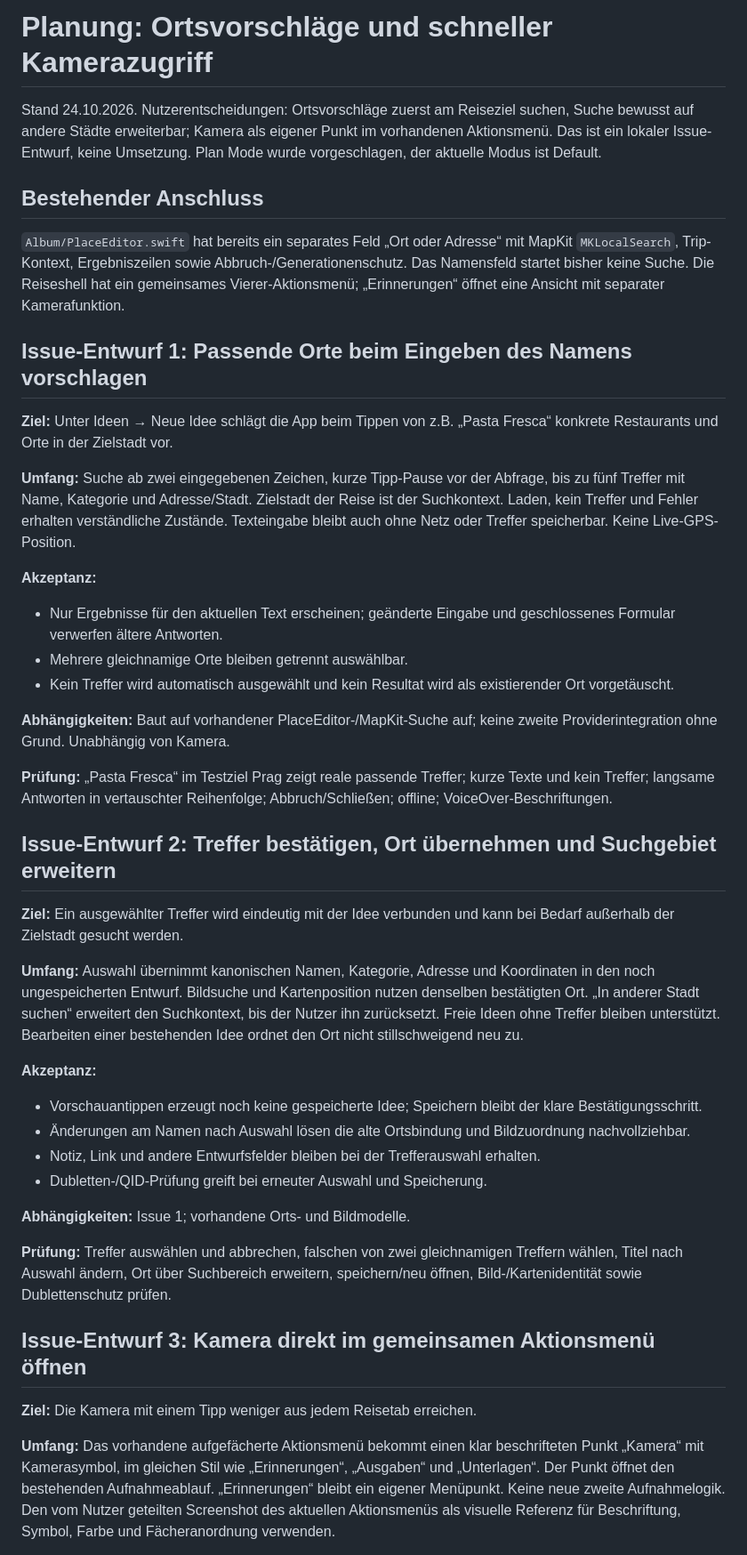
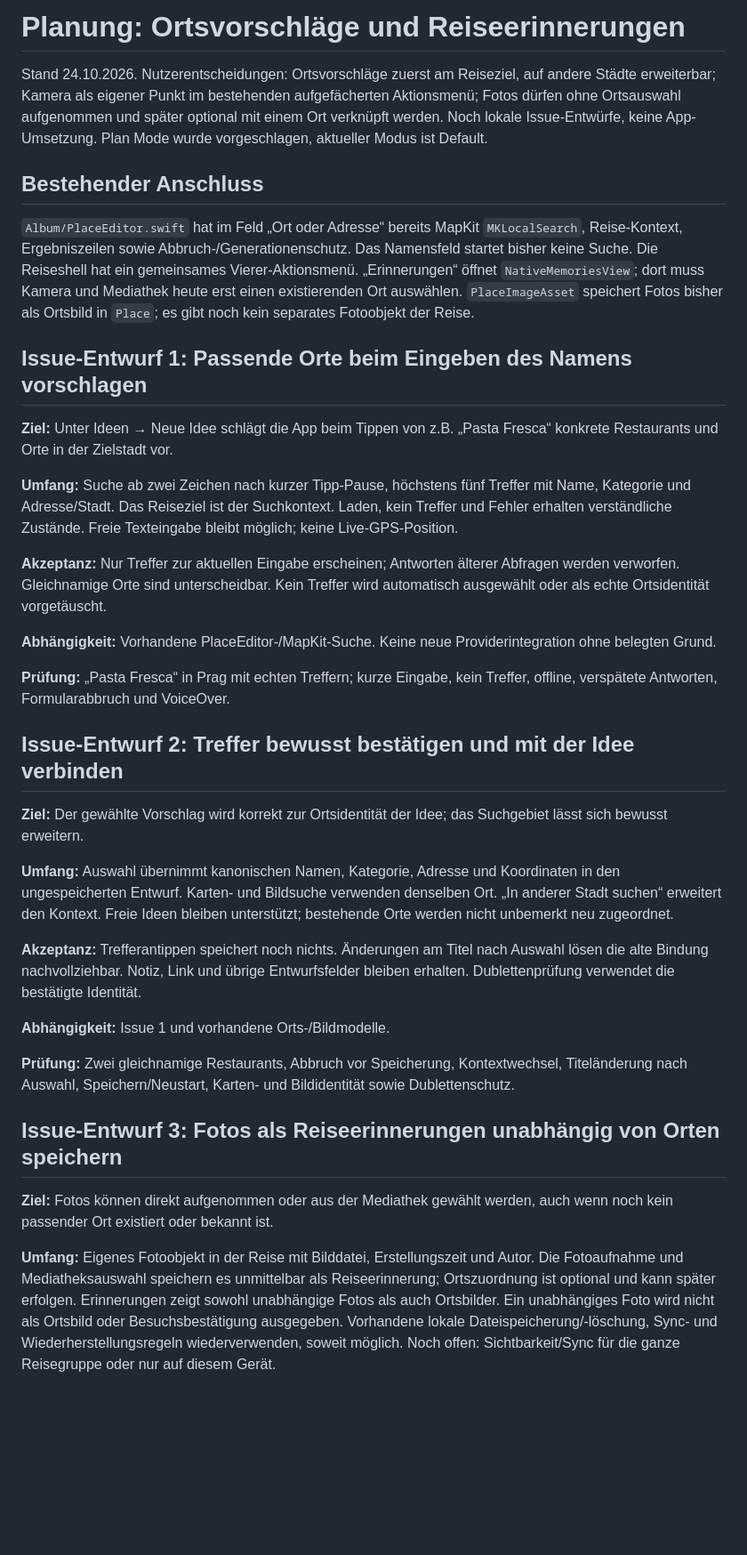
Before and after one commit to lukemeno/Album-Prag, a Markdown page: PLAN-IDEEN-ORTSVORSCHLAEGE.md, the part around one of its changes. Shown at 89% size. Drawn GitHub-style; blank space fills up the shorter version.

Commit message:
Plan standalone trip photos and optional place linking

```diff
--- a/PLAN-IDEEN-ORTSVORSCHLAEGE.md
+++ b/PLAN-IDEEN-ORTSVORSCHLAEGE.md
@@ -1,41 +1,34 @@
-# Planung: Ortsvorschläge und schneller Kamerazugriff
+# Planung: Ortsvorschläge und Reiseerinnerungen
 
-Stand 24.10.2026. Nutzerentscheidungen: Ortsvorschläge zuerst am Reiseziel suchen, Suche bewusst auf andere Städte erweiterbar; Kamera als eigener Punkt im vorhandenen Aktionsmenü. Das ist ein lokaler Issue-Entwurf, keine Umsetzung. Plan Mode wurde vorgeschlagen, der aktuelle Modus ist Default.
+Stand 24.10.2026. Nutzerentscheidungen: Ortsvorschläge zuerst am Reiseziel, auf andere Städte erweiterbar; Kamera als eigener Punkt im bestehenden aufgefächerten Aktionsmenü; Fotos dürfen ohne Ortsauswahl aufgenommen und später optional mit einem Ort verknüpft werden. Noch lokale Issue-Entwürfe, keine App-Umsetzung. Plan Mode wurde vorgeschlagen, aktueller Modus ist Default.
 
 ## Bestehender Anschluss
-`Album/PlaceEditor.swift` hat bereits ein separates Feld „Ort oder Adresse“ mit MapKit `MKLocalSearch`, Trip-Kontext, Ergebniszeilen sowie Abbruch-/Generationenschutz. Das Namensfeld startet bisher keine Suche. Die Reiseshell hat ein gemeinsames Vierer-Aktionsmenü; „Erinnerungen“ öffnet eine Ansicht mit separater Kamerafunktion.
+`Album/PlaceEditor.swift` hat im Feld „Ort oder Adresse“ bereits MapKit `MKLocalSearch`, Reise-Kontext, Ergebniszeilen sowie Abbruch-/Generationenschutz. Das Namensfeld startet bisher keine Suche. Die Reiseshell hat ein gemeinsames Vierer-Aktionsmenü. „Erinnerungen“ öffnet `NativeMemoriesView`; dort muss Kamera und Mediathek heute erst einen existierenden Ort auswählen. `PlaceImageAsset` speichert Fotos bisher als Ortsbild in `Place`; es gibt noch kein separates Fotoobjekt der Reise.
 
 ## Issue-Entwurf 1: Passende Orte beim Eingeben des Namens vorschlagen
 **Ziel:** Unter Ideen → Neue Idee schlägt die App beim Tippen von z.B. „Pasta Fresca“ konkrete Restaurants und Orte in der Zielstadt vor.
 
-**Umfang:** Suche ab zwei eingegebenen Zeichen, kurze Tipp-Pause vor der Abfrage, bis zu fünf Treffer mit Name, Kategorie und Adresse/Stadt. Zielstadt der Reise ist der Suchkontext. Laden, kein Treffer und Fehler erhalten verständliche Zustände. Texteingabe bleibt auch ohne Netz oder Treffer speicherbar. Keine Live-GPS-Position.
+**Umfang:** Suche ab zwei Zeichen nach kurzer Tipp-Pause, höchstens fünf Treffer mit Name, Kategorie und Adresse/Stadt. Das Reiseziel ist der Suchkontext. Laden, kein Treffer und Fehler erhalten verständliche Zustände. Freie Texteingabe bleibt möglich; keine Live-GPS-Position.
 
-**Akzeptanz:**
-- Nur Ergebnisse für den aktuellen Text erscheinen; geänderte Eingabe und geschlossenes Formular verwerfen ältere Antworten.
-- Mehrere gleichnamige Orte bleiben getrennt auswählbar.
-- Kein Treffer wird automatisch ausgewählt und kein Resultat wird als existierender Ort vorgetäuscht.
+**Akzeptanz:** Nur Treffer zur aktuellen Eingabe erscheinen; Antworten älterer Abfragen werden verworfen. Gleichnamige Orte sind unterscheidbar. Kein Treffer wird automatisch ausgewählt oder als echte Ortsidentität vorgetäuscht.
 
-**Abhängigkeiten:** Baut auf vorhandener PlaceEditor-/MapKit-Suche auf; keine zweite Providerintegration ohne Grund. Unabhängig von Kamera.
+**Abhängigkeit:** Vorhandene PlaceEditor-/MapKit-Suche. Keine neue Providerintegration ohne belegten Grund.
 
-**Prüfung:** „Pasta Fresca“ im Testziel Prag zeigt reale passende Treffer; kurze Texte und kein Treffer; langsame Antworten in vertauschter Reihenfolge; Abbruch/Schließen; offline; VoiceOver-Beschriftungen.
+**Prüfung:** „Pasta Fresca“ in Prag mit echten Treffern; kurze Eingabe, kein Treffer, offline, verspätete Antworten, Formularabbruch und VoiceOver.
 
-## Issue-Entwurf 2: Treffer bestätigen, Ort übernehmen und Suchgebiet erweitern
-**Ziel:** Ein ausgewählter Treffer wird eindeutig mit der Idee verbunden und kann bei Bedarf außerhalb der Zielstadt gesucht werden.
+## Issue-Entwurf 2: Treffer bewusst bestätigen und mit der Idee verbinden
+**Ziel:** Der gewählte Vorschlag wird korrekt zur Ortsidentität der Idee; das Suchgebiet lässt sich bewusst erweitern.
 
-**Umfang:** Auswahl übernimmt kanonischen Namen, Kategorie, Adresse und Koordinaten in den noch ungespeicherten Entwurf. Bildsuche und Kartenposition nutzen denselben bestätigten Ort. „In anderer Stadt suchen“ erweitert den Suchkontext, bis der Nutzer ihn zurücksetzt. Freie Ideen ohne Treffer bleiben unterstützt. Bearbeiten einer bestehenden Idee ordnet den Ort nicht stillschweigend neu zu.
+**Umfang:** Auswahl übernimmt kanonischen Namen, Kategorie, Adresse und Koordinaten in den ungespeicherten Entwurf. Karten- und Bildsuche verwenden denselben Ort. „In anderer Stadt suchen“ erweitert den Kontext. Freie Ideen bleiben unterstützt; bestehende Orte werden nicht unbemerkt neu zugeordnet.
 
-**Akzeptanz:**
-- Vorschauantippen erzeugt noch keine gespeicherte Idee; Speichern bleibt der klare Bestätigungsschritt.
-- Änderungen am Namen nach Auswahl lösen die alte Ortsbindung und Bildzuordnung nachvollziehbar.
-- Notiz, Link und andere Entwurfsfelder bleiben bei der Trefferauswahl erhalten.
-- Dubletten-/QID-Prüfung greift bei erneuter Auswahl und Speicherung.
+**Akzeptanz:** Trefferantippen speichert noch nichts. Änderungen am Titel nach Auswahl lösen die alte Bindung nachvollziehbar. Notiz, Link und übrige Entwurfsfelder bleiben erhalten. Dublettenprüfung verwendet die bestätigte Identität.
 
-**Abhängigkeiten:** Issue 1; vorhandene Orts- und Bildmodelle.
+**Abhängigkeit:** Issue 1 und vorhandene Orts-/Bildmodelle.
 
-**Prüfung:** Treffer auswählen und abbrechen, falschen von zwei gleichnamigen Treffern wählen, Titel nach Auswahl ändern, Ort über Suchbereich erweitern, speichern/neu öffnen, Bild-/Kartenidentität sowie Dublettenschutz prüfen.
+**Prüfung:** Zwei gleichnamige Restaurants, Abbruch vor Speicherung, Kontextwechsel, Titeländerung nach Auswahl, Speichern/Neustart, Karten- und Bildidentität sowie Dublettenschutz.
 
-## Issue-Entwurf 3: Kamera direkt im gemeinsamen Aktionsmenü öffnen
-**Ziel:** Die Kamera mit einem Tipp weniger aus jedem Reisetab erreichen.
+## Issue-Entwurf 3: Fotos als Reiseerinnerungen unabhängig von Orten speichern
+**Ziel:** Fotos können direkt aufgenommen oder aus der Mediathek gewählt werden, auch wenn noch kein passender Ort existiert oder bekannt ist.
 
-**Umfang:** Das vorhandene aufgefächerte Aktionsmenü bekommt einen klar beschrifteten Punkt „Kamera“ mit Kamerasymbol, im gleichen Stil wie „Erinnerungen“, „Ausgaben“ und „Unterlagen“. Der Punkt öffnet den bestehenden Aufnahmeablauf. „Erinnerungen“ bleibt ein eigener Menüpunkt. Keine neue zweite Aufnahmelogik. Den vom Nutzer geteilten Screenshot des aktuellen Aktionsmenüs als visuelle Referenz für Beschriftung, Symbol, Farbe und Fächeranordnung verwenden.
+**Umfang:** Eigenes Fotoobjekt in der Reise mit Bilddatei, Erstellungszeit und Autor. Die Fotoaufnahme und Mediatheksauswahl speichern es unmittelbar als Reiseerinnerung; Ortszuordnung ist optional und kann später erfolgen. Erinnerungen zeigt sowohl unabhängige Fotos als auch Ortsbilder. Ein unabhängiges Foto wird nicht als Ortsbild oder Besuchsbestätigung ausgegeben. Vorhandene lokale Dateispeicherung/-löschung, Sync- und Wiederherstellungsregeln wiederverwenden, soweit möglich. Noch offen: Sichtbarkeit/Sync für die ganze Reisegruppe oder nur auf diesem Gerät.
 
```
Also changed, not shown: other parts of PLAN-IDEEN-ORTSVORSCHLAEGE.md (+17 -10 lines).
